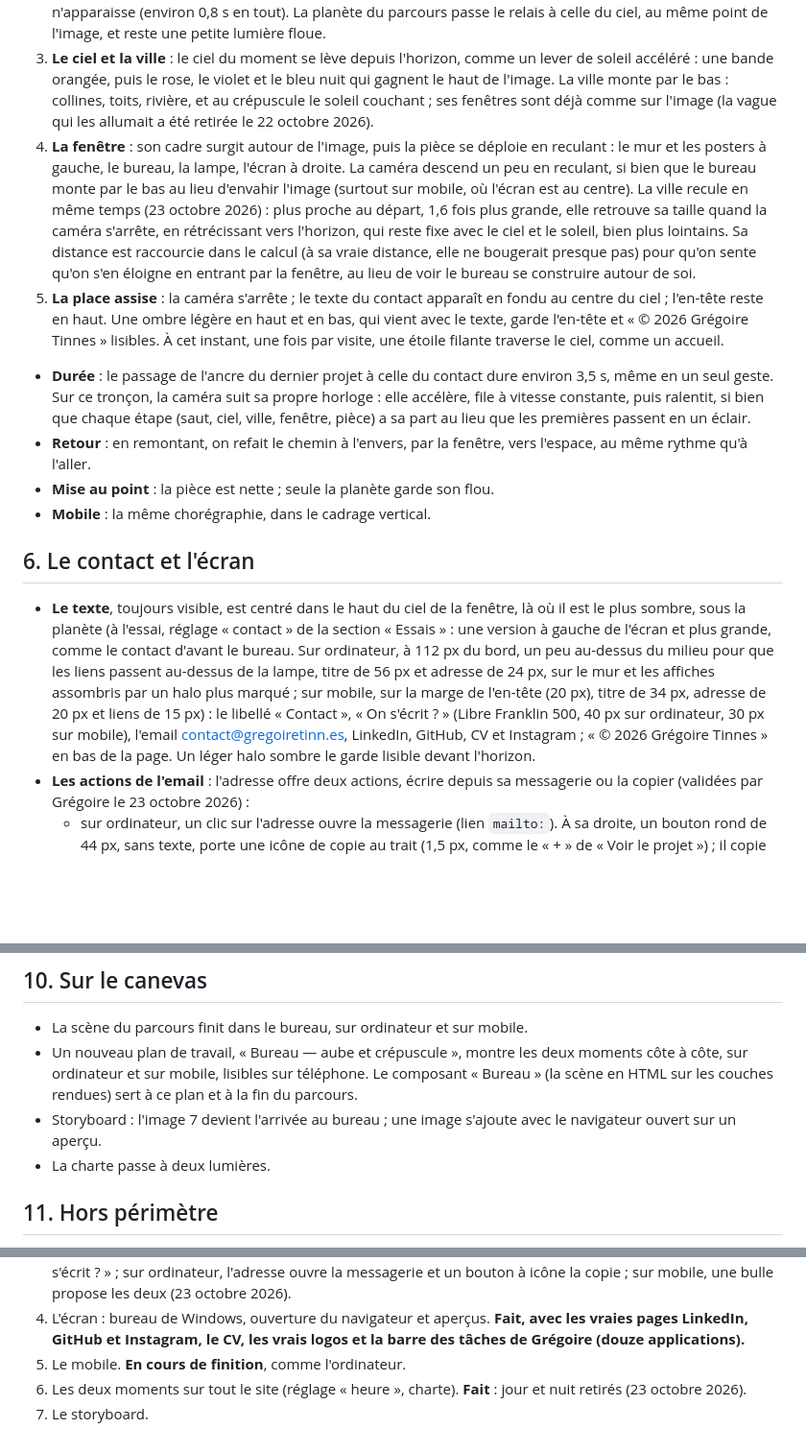
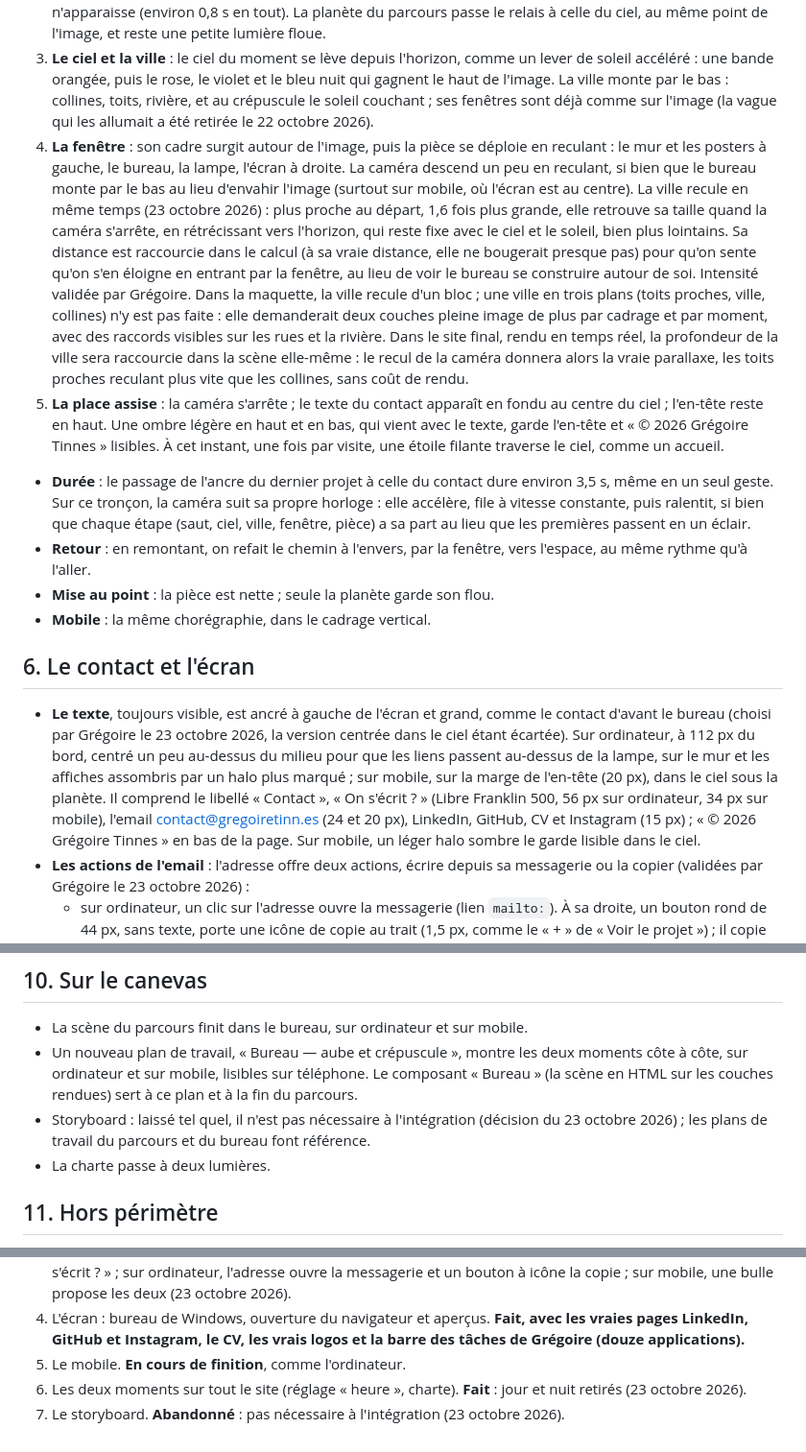
Before and after one commit to Greg0s/portfoliov2, a Markdown page: docs/specs/2026-10-21-maquette-v3-bureau.md, 3 parts joined by grey strips. Shown at 96% size. Rendered like a GitHub page; blank space fills up the shorter version.

Commit message:
Specs : contact à gauche retenu, recul de la ville validé, storyboard laissé tel quel
- Contact : le texte est ancré à gauche de l'écran et grand (56 px sur ordinateur,
  34 px sur mobile) ; la version centrée dans le ciel et le réglage d'essai sont retirés.
- Entrée par la fenêtre : intensité de 1,6 validée ; la parallaxe en trois plans de la
  ville se fera dans la scène en temps réel du site final, pas dans la maquette.
- Storyboard : plus mis à jour, il n'est pas nécessaire à l'intégration.

Co-Authored-By: Claude Opus 5.5 <noreply@anthropic.com>
Claude-Session: https://claude.ai/code/session_014bCVJmgoCNCk4xAqiirkTy

```diff
--- a/docs/specs/2026-10-21-maquette-v3-bureau.md
+++ b/docs/specs/2026-10-21-maquette-v3-bureau.md
@@ -58,7 +58,7 @@ Le parcours finit là où le rêve commence : la caméra repasse par la fenêtre
 1. Après le dernier projet, la caméra continue de reculer ; les cartes passées s'éloignent vers la planète et s'effacent, comme aujourd'hui.
 2. **Le saut** : la caméra passe à la vitesse de la lumière, en marche arrière. Les étoiles s'étirent en traînées blanches, quelques-unes lavande ou violettes, qui filent vers la planète, vives à la tête et évanescentes vers la queue ; un éclat marque le saut, avec un long reflet horizontal bleuté qui traverse la planète, comme à travers une optique de cinéma anamorphique ; un cœur lumineux brille sur la planète et l'image vibre très légèrement à pleine vitesse. Puis les traînées se rétractent en points et s'éteignent, avant que le ciel n'apparaisse (environ 0,8 s en tout). La planète du parcours passe le relais à celle du ciel, au même point de l'image, et reste une petite lumière floue.
 3. **Le ciel et la ville** : le ciel du moment se lève depuis l'horizon, comme un lever de soleil accéléré : une bande orangée, puis le rose, le violet et le bleu nuit qui gagnent le haut de l'image. La ville monte par le bas : collines, toits, rivière, et au crépuscule le soleil couchant ; ses fenêtres sont déjà comme sur l'image (la vague qui les allumait a été retirée le 22 octobre 2026).
-4. **La fenêtre** : son cadre surgit autour de l'image, puis la pièce se déploie en reculant : le mur et les posters à gauche, le bureau, la lampe, l'écran à droite. La caméra descend un peu en reculant, si bien que le bureau monte par le bas au lieu d'envahir l'image (surtout sur mobile, où l'écran est au centre). La ville recule en même temps (23 octobre 2026) : plus proche au départ, 1,6 fois plus grande, elle retrouve sa taille quand la caméra s'arrête, en rétrécissant vers l'horizon, qui reste fixe avec le ciel et le soleil, bien plus lointains. Sa distance est raccourcie dans le calcul (à sa vraie distance, elle ne bougerait presque pas) pour qu'on sente qu'on s'en éloigne en entrant par la fenêtre, au lieu de voir le bureau se construire autour de soi.
+4. **La fenêtre** : son cadre surgit autour de l'image, puis la pièce se déploie en reculant : le mur et les posters à gauche, le bureau, la lampe, l'écran à droite. La caméra descend un peu en reculant, si bien que le bureau monte par le bas au lieu d'envahir l'image (surtout sur mobile, où l'écran est au centre). La ville recule en même temps (23 octobre 2026) : plus proche au départ, 1,6 fois plus grande, elle retrouve sa taille quand la caméra s'arrête, en rétrécissant vers l'horizon, qui reste fixe avec le ciel et le soleil, bien plus lointains. Sa distance est raccourcie dans le calcul (à sa vraie distance, elle ne bougerait presque pas) pour qu'on sente qu'on s'en éloigne en entrant par la fenêtre, au lieu de voir le bureau se construire autour de soi. Intensité validée par Grégoire. Dans la maquette, la ville recule d'un bloc ; une ville en trois plans (toits proches, ville, collines) n'y est pas faite : elle demanderait deux couches pleine image de plus par cadrage et par moment, avec des raccords visibles sur les rues et la rivière. Dans le site final, rendu en temps réel, la profondeur de la ville sera raccourcie dans la scène elle-même : le recul de la caméra donnera alors la vraie parallaxe, les toits proches reculant plus vite que les collines, sans coût de rendu.
 5. **La place assise** : la caméra s'arrête ; le texte du contact apparaît en fondu au centre du ciel ; l'en-tête reste en haut. Une ombre légère en haut et en bas, qui vient avec le texte, garde l'en-tête et « © 2026 Grégoire Tinnes » lisibles. À cet instant, une fois par visite, une étoile filante traverse le ciel, comme un accueil.
 
 - **Durée** : le passage de l'ancre du dernier projet à celle du contact dure environ 3,5 s, même en un seul geste. Sur ce tronçon, la caméra suit sa propre horloge : elle accélère, file à vitesse constante, puis ralentit, si bien que chaque étape (saut, ciel, ville, fenêtre, pièce) a sa part au lieu que les premières passent en un éclair.
@@ -68,7 +68,7 @@ Le parcours finit là où le rêve commence : la caméra repasse par la fenêtre
 
 ## 6. Le contact et l'écran
 
-- **Le texte**, toujours visible, est centré dans le haut du ciel de la fenêtre, là où il est le plus sombre, sous la planète (à l'essai, réglage « contact » de la section « Essais » : une version à gauche de l'écran et plus grande, comme le contact d'avant le bureau. Sur ordinateur, à 112 px du bord, un peu au-dessus du milieu pour que les liens passent au-dessus de la lampe, titre de 56 px et adresse de 24 px, sur le mur et les affiches assombris par un halo plus marqué ; sur mobile, sur la marge de l'en-tête (20 px), titre de 34 px, adresse de 20 px et liens de 15 px) : le libellé « Contact », « On s'écrit ? » (Libre Franklin 500, 40 px sur ordinateur, 30 px sur mobile), l'email contact@gregoiretinn.es, LinkedIn, GitHub, CV et Instagram ; « © 2026 Grégoire Tinnes » en bas de la page. Un léger halo sombre le garde lisible devant l'horizon.
+- **Le texte**, toujours visible, est ancré à gauche de l'écran et grand, comme le contact d'avant le bureau (choisi par Grégoire le 23 octobre 2026, la version centrée dans le ciel étant écartée). Sur ordinateur, à 112 px du bord, centré un peu au-dessus du milieu pour que les liens passent au-dessus de la lampe, sur le mur et les affiches assombris par un halo plus marqué ; sur mobile, sur la marge de l'en-tête (20 px), dans le ciel sous la planète. Il comprend le libellé « Contact », « On s'écrit ? » (Libre Franklin 500, 56 px sur ordinateur, 34 px sur mobile), l'email contact@gregoiretinn.es (24 et 20 px), LinkedIn, GitHub, CV et Instagram (15 px) ; « © 2026 Grégoire Tinnes » en bas de la page. Sur mobile, un léger halo sombre le garde lisible dans le ciel.
 - **Les actions de l'email** : l'adresse offre deux actions, écrire depuis sa messagerie ou la copier (validées par Grégoire le 23 octobre 2026) :
   - sur ordinateur, un clic sur l'adresse ouvre la messagerie (lien `mailto:`). À sa droite, un bouton rond de 44 px, sans texte, porte une icône de copie au trait (1,5 px, comme le « + » de « Voir le projet ») ; il copie l'adresse, et son icône devient une coche pendant 1,8 s. Son nom pour les lecteurs d'écran est « Copier l'adresse », qui annoncent ensuite « Adresse copiée ». L'adresse reste centrée sous la phrase, le bouton à côté d'elle. Le survol de l'adresse ou du bouton ouvre Thunderbird sur l'écran (ci-dessous). Trois autres formes essayées (un curseur partagé « Copier | Envoyer un mail », des pastilles au survol, un clic pour copier) ont été écartées ;
   - sur mobile, un toucher sur l'adresse ouvre au-dessus d'elle une bulle sombre, comme celle d'iOS sur un texte sélectionné, « Copier | Envoyer un mail », avec une petite pointe vers l'adresse (Manrope 14 px, 44 px de haut, fond #19191B et filet clair) ; un toucher ailleurs la ferme ; après « Copier », elle affiche « Copié » et se ferme au bout de 0,9 s. La feuille d'actions et les deux boutons toujours visibles, essayés aussi, ont été écartés.
@@ -111,7 +111,7 @@ Le parcours finit là où le rêve commence : la caméra repasse par la fenêtre
 
 - La scène du parcours finit dans le bureau, sur ordinateur et sur mobile.
 - Un nouveau plan de travail, « Bureau — aube et crépuscule », montre les deux moments côte à côte, sur ordinateur et sur mobile, lisibles sur téléphone. Le composant « Bureau » (la scène en HTML sur les couches rendues) sert à ce plan et à la fin du parcours.
-- Storyboard : l'image 7 devient l'arrivée au bureau ; une image s'ajoute avec le navigateur ouvert sur un aperçu.
+- Storyboard : laissé tel quel, il n'est pas nécessaire à l'intégration (décision du 23 octobre 2026) ; les plans de travail du parcours et du bureau font référence.
 - La charte passe à deux lumières.
 
 ## 11. Hors périmètre
@@ -127,4 +127,4 @@ Le parcours finit là où le rêve commence : la caméra repasse par la fenêtre
 4. L'écran : bureau de Windows, ouverture du navigateur et aperçus. **Fait, avec les vraies pages LinkedIn, GitHub et Instagram, le CV, les vrais logos et la barre des tâches de Grégoire (douze applications).**
 5. Le mobile. **En cours de finition**, comme l'ordinateur.
 6. Les deux moments sur tout le site (réglage « heure », charte). **Fait** : jour et nuit retirés (23 octobre 2026).
-7. Le storyboard.
+7. Le storyboard. **Abandonné** : pas nécessaire à l'intégration (23 octobre 2026).
```
Also changed, not shown: docs/specs/2026-10-20-maquette-v3-parcours.md (+2 -2 lines).
